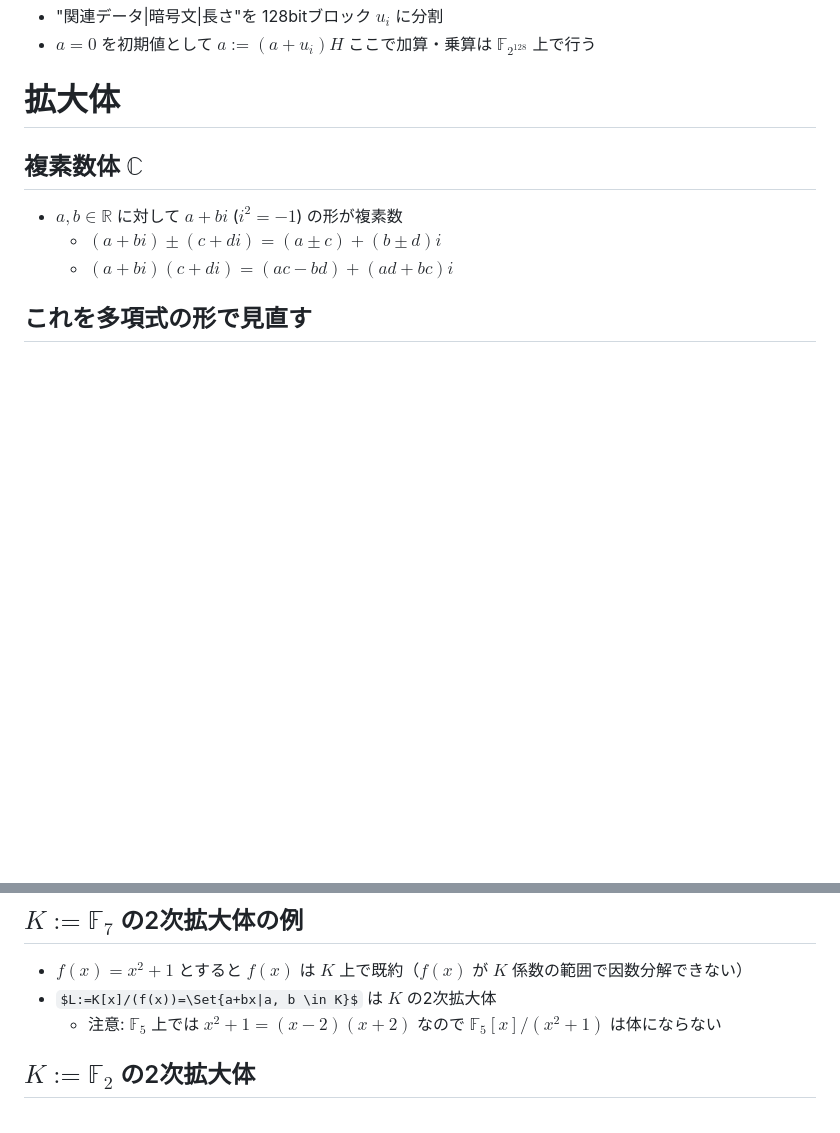
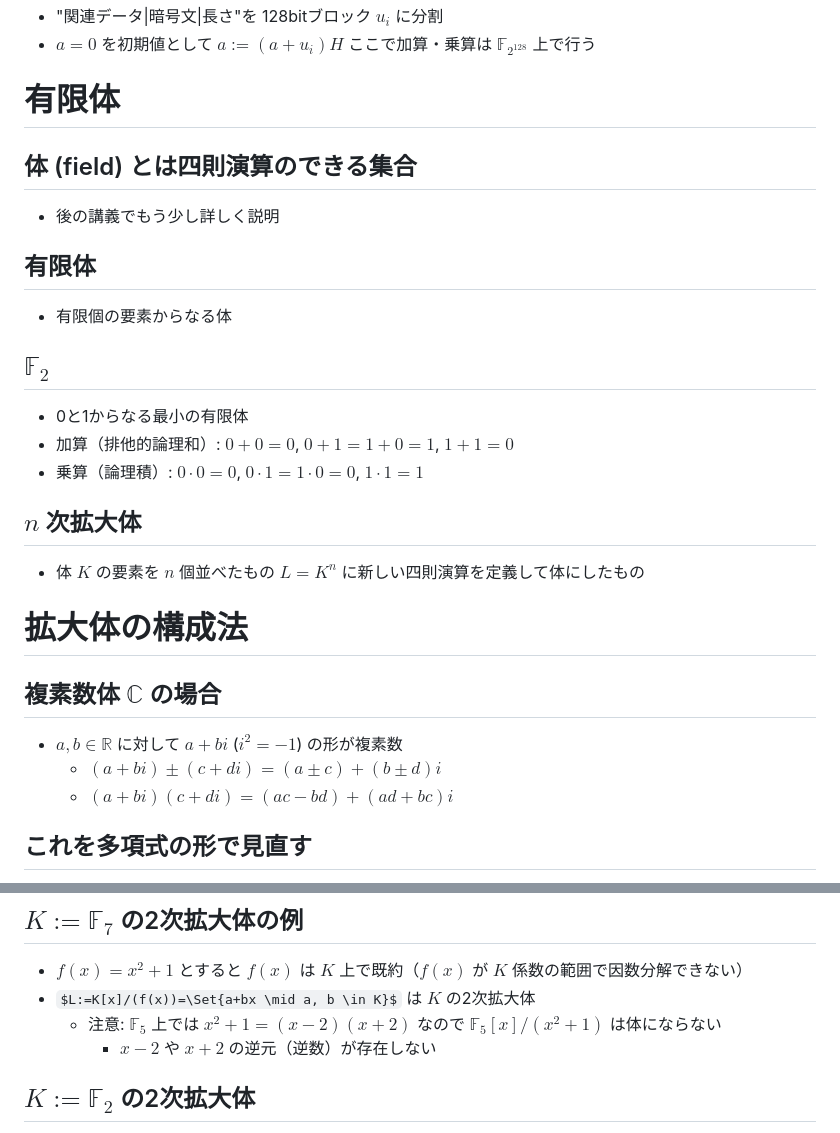
Before and after one commit to herumi/lecture-crypto, a Markdown page: lec-mac-hash-aead.md, 2 parts joined by grey strips. Rendered like a GitHub page; some formulas as TeX source; blank space fills up the shorter version.

Commit message:
update extended field

```diff
--- a/lec-mac-hash-aead.md
+++ b/lec-mac-hash-aead.md
@@ -296,8 +296,20 @@ $a:=((a+ m_i)r) \bmod{p}$ で更新
 - $a=0$ を初期値として $a := (a + u_i)H$
 ここで加算・乗算は $𝔽_{2^{128}}$ 上で行う
 
-# 拡大体
-## 複素数体 $ℂ$
+# 有限体
+## 体 (field) とは四則演算のできる集合
+- 後の講義でもう少し詳しく説明
+## 有限体
+- 有限個の要素からなる体
+## $𝔽_2$
+- 0と1からなる最小の有限体
+- 加算（排他的論理和）: $0+0=0$, $0+1=1+0=1$, $1+1=0$
+- 乗算（論理積）: $0\cdot 0=0$, $0\cdot 1=1\cdot 0=0$, $1\cdot 1=1$
+## $n$ 次拡大体
+- 体 $K$ の要素を $n$ 個並べたもの $L=K^n$ に新しい四則演算を定義して体にしたもの
+
+# 拡大体の構成法
+## 複素数体 $ℂ$ の場合
 - $a, b \in ℝ$ に対して $a+bi$ ($i^2=-1$) の形が複素数
   - $(a+bi)\pm(c+di)=(a\pm c)+(b\pm d)i$
   - $(a+bi)(c+di)=(ac-bd)+(ad+bc)i$
@@ -313,8 +325,9 @@ $a:=((a+ m_i)r) \bmod{p}$ で更新
 # 有限体の拡大体
 ## $K:=𝔽_7$ の2次拡大体の例
 - $f(x)=x^2+1$ とすると $f(x)$ は $K$ 上で既約（$f(x)$ が $K$ 係数の範囲で因数分解できない）
-- $L:=K[x]/(f(x))=\Set{a+bx|a, b \in K}$ は $K$ の2次拡大体
+- $L:=K[x]/(f(x))=\Set{a+bx \mid a, b \in K}$ は $K$ の2次拡大体
   - 注意: $𝔽_5$ 上では $x^2+1=(x-2)(x+2)$ なので $𝔽_5[x]/(x^2+1)$ は体にならない
+    - $x-2$ や $x+2$ の逆元（逆数）が存在しない
 ## $K:=𝔽_2$ の2次拡大体
 - $K=\Set{0,1}$ は加算が $⊕$（排他的論理和）, 乗算が $\land$（論理積）と同じ
   - $x^2+1=(x+1)^2$ なので既約でない
```
Also changed, not shown: other parts of lec-mac-hash-aead.md (+1 -1 lines).
